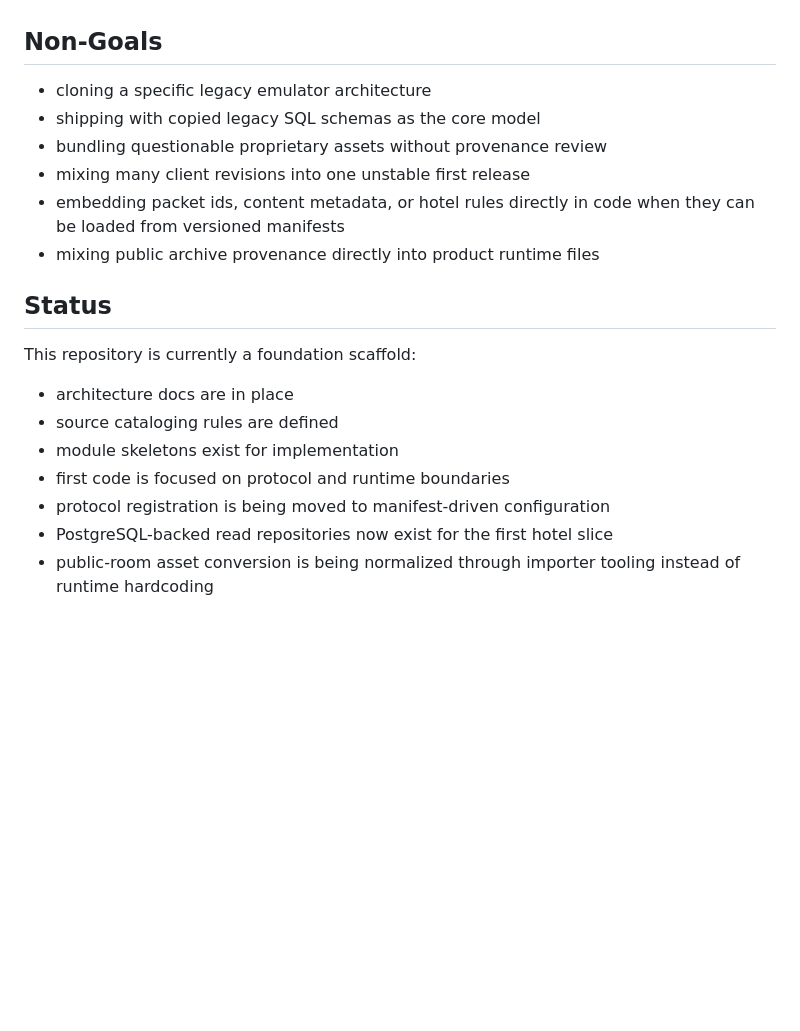
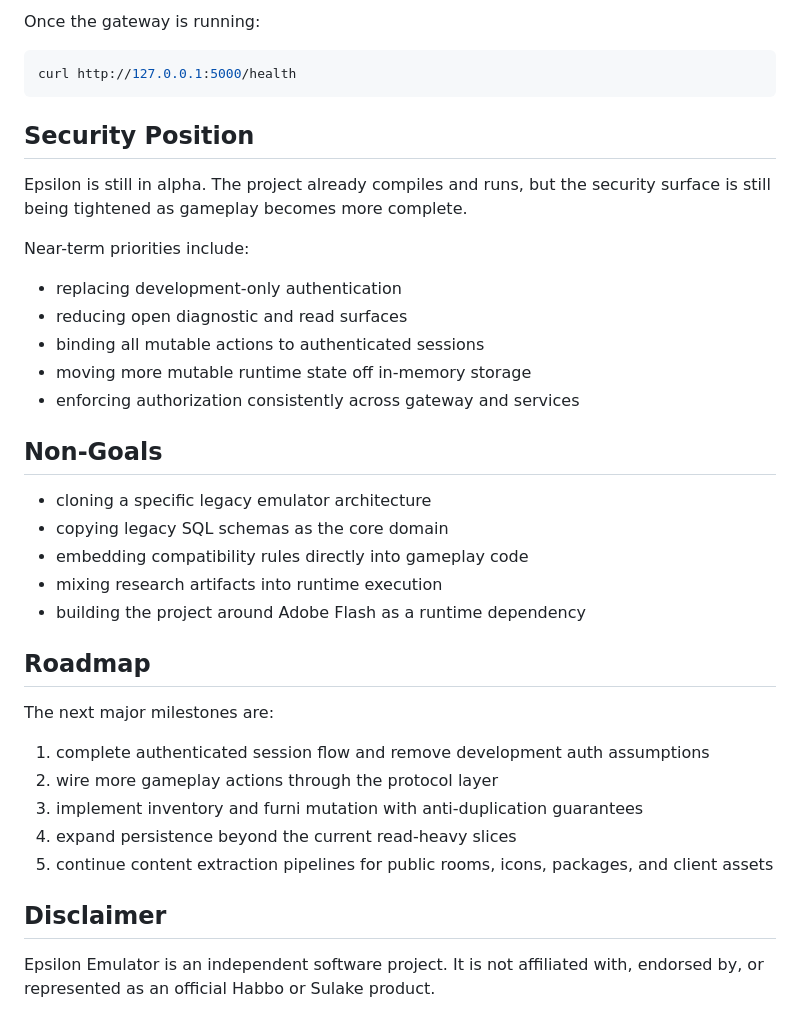
Before and after one commit to rixthian/EpsilonEmulator, a Markdown page: README.md, the part around one of its changes. GitHub-like rendering; blank space fills up the shorter version.

````diff
--- a/README.md
+++ b/README.md
@@ -64,21 +161,41 @@ More advanced systems such as pets, quests, effects, trading, wired, and minigam
+Once the gateway is running:
+
+```bash
+curl http://127.0.0.1:5000/health
+```
+
+## Security Position
+
+Epsilon is still in alpha. The project already compiles and runs, but the security
+surface is still being tightened as gameplay becomes more complete.
+
+Near-term priorities include:
+
+- replacing development-only authentication
+- reducing open diagnostic and read surfaces
+- binding all mutable actions to authenticated sessions
+- moving more mutable runtime state off in-memory storage
+- enforcing authorization consistently across gateway and services
 
 ## Non-Goals
 
 - cloning a specific legacy emulator architecture
-- shipping with copied legacy SQL schemas as the core model
-- bundling questionable proprietary assets without provenance review
-- mixing many client revisions into one unstable first release
-- embedding packet ids, content metadata, or hotel rules directly in code when they can be loaded from versioned manifests
-- mixing public archive provenance directly into product runtime files
+- copying legacy SQL schemas as the core domain
+- embedding compatibility rules directly into gameplay code
+- mixing research artifacts into runtime execution
+- building the project around Adobe Flash as a runtime dependency
 
-## Status
+## Roadmap
 
-This repository is currently a foundation scaffold:
+The next major milestones are:
 
-- architecture docs are in place
-- source cataloging rules are defined
-- module skeletons exist for implementation
-- first code is focused on protocol and runtime boundaries
-- protocol registration is being moved to manifest-driven configuration
-- PostgreSQL-backed read repositories now exist for the first hotel slice
-- public-room asset conversion is being normalized through importer tooling instead of runtime hardcoding
+1. complete authenticated session flow and remove development auth assumptions
+2. wire more gameplay actions through the protocol layer
+3. implement inventory and furni mutation with anti-duplication guarantees
+4. expand persistence beyond the current read-heavy slices
+5. continue content extraction pipelines for public rooms, icons, packages, and client assets
+
+## Disclaimer
+
+Epsilon Emulator is an independent software project. It is not affiliated with,
+endorsed by, or represented as an official Habbo or Sulake product.
````
Also changed, not shown: other parts of README.md (+143 -46 lines).
